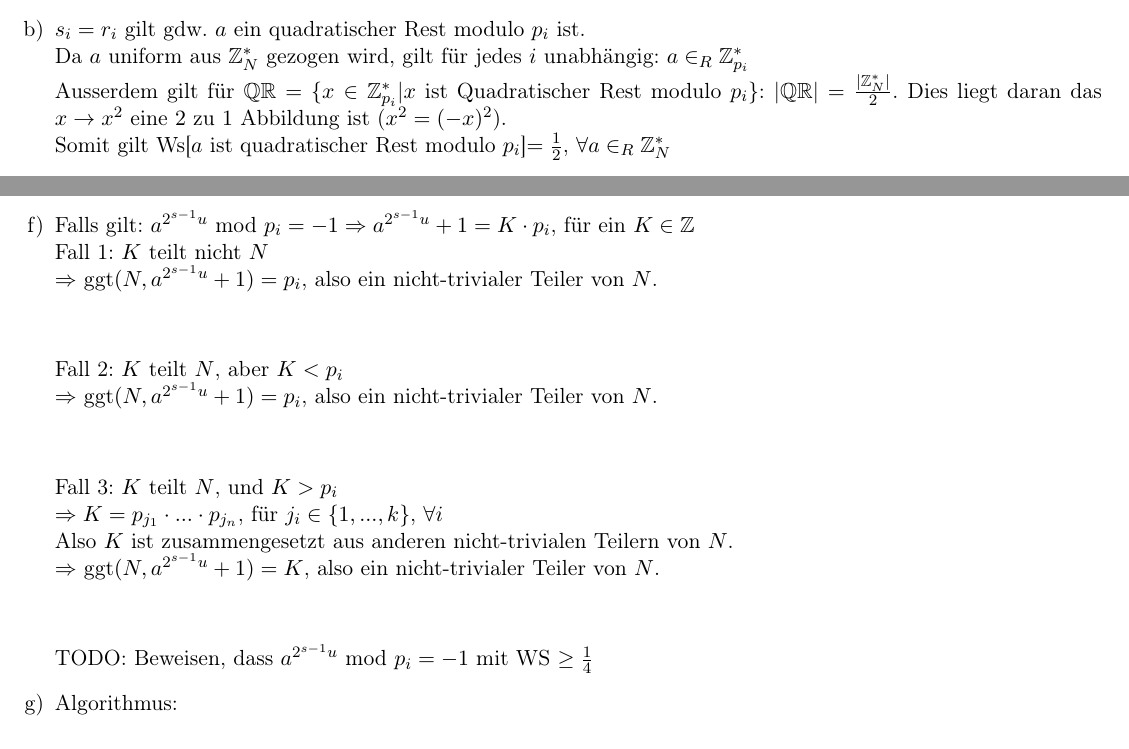
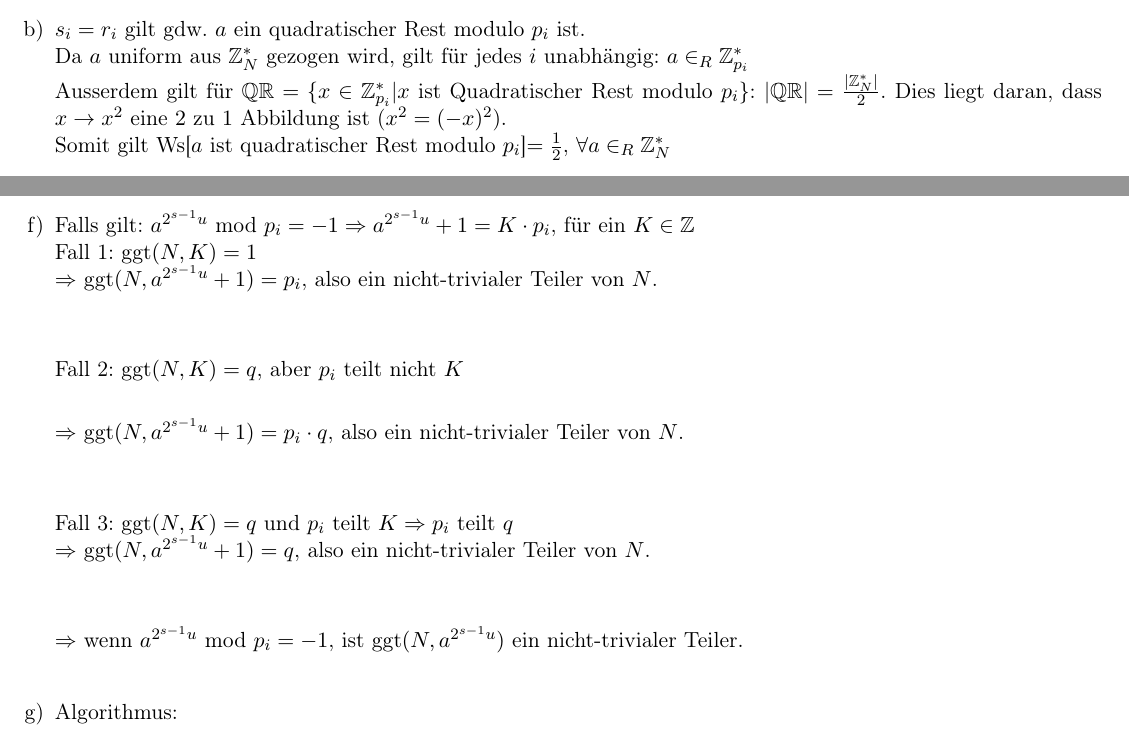
Before and after one commit to roeslpa/quantenalgorithmen, a LaTeX problem sheet (uebungen/Uebung4/Uebung4.tex): two parts of page 4 of 5, joined at a grey line, cut so that both start at the same text. Compiled offline with pdfLaTeX; an older LaTeX class or package is replaced by its successor.

Commit message:
an 4 f) gearbeitet

```diff
--- a/uebungen/Uebung4/Uebung4.tex
+++ b/uebungen/Uebung4/Uebung4.tex
@@ -111,7 +111,7 @@ $S_u=\{\wedge, \neg, c\}$ kann also durch $S_q' = \{T_{\wedge},T_{\neg},T_{c}\}$
 
 \item $s_i = r_i$ gilt gdw. $a$ ein quadratischer Rest modulo $p_i$ ist.\\
  Da $a$ uniform aus $\mathbb{Z}_N^*$ gezogen wird, gilt für jedes $i$ unabhängig: $a\in_R\mathbb{Z}_{p_i}^*$\\
-Ausserdem gilt für $\mathbb{QR}=\{x\in \mathbb{Z}_{p_i}^*|x$ ist Quadratischer Rest modulo $p_i\}$: $|\mathbb{QR}|=\frac{|\mathbb{Z}_N^*|}{2}$. Dies liegt daran das $x \rightarrow x^2$ eine $2$ zu $1$ Abbildung ist ($x^2=(-x)^2$).\\
+Ausserdem gilt für $\mathbb{QR}=\{x\in \mathbb{Z}_{p_i}^*|x$ ist Quadratischer Rest modulo $p_i\}$: $|\mathbb{QR}|=\frac{|\mathbb{Z}_N^*|}{2}$. Dies liegt daran, dass $x \rightarrow x^2$ eine $2$ zu $1$ Abbildung ist ($x^2=(-x)^2$).\\
 Somit gilt Ws[$a$ ist quadratischer Rest modulo $p_i$]$=\frac{1}{2}$, $\forall a\in_R\mathbb{Z}_N^*$
 
 \item
@@ -130,19 +130,18 @@ $\Rightarrow a^{2^{s-1}u} = 1$ mod $p_i$, falls $s_i<s$
 
 \item
 Falls gilt: $a^{2^{s-1}u}$ mod $p_i=-1 \Rightarrow a^{2^{s-1}u}+1=K\cdot p_i$, für ein $K\in \mathbb{Z}$\\
-Fall 1: $K$ teilt nicht $N$\\
+Fall 1: ggt$(N,K)=1$\\
 $\Rightarrow$ ggt$(N, a^{2^{s-1}u}+1) = p_i$, also ein nicht-trivialer Teiler von $N$.\\\\
 
-Fall 2: $K$ teilt $N$, aber $K<p_i$\\
-$\Rightarrow$ ggt$(N, a^{2^{s-1}u}+1) = p_i$, also ein nicht-trivialer Teiler von $N$. \\\\
+Fall 2: ggt$(N, K)=q$, aber $p_i$ teilt nicht $K$\\
 
-Fall 3:  $K$ teilt $N$, und $K>p_i$\\
-$\Rightarrow K= p_{j_1}\cdot ... \cdot p_{j_n}$, für $j_i\in \{1, ..., k\}$, $\forall i$\\
-Also $K$ ist zusammengesetzt aus anderen nicht-trivialen Teilern von $N$.\\
-$\Rightarrow$ ggt$(N, a^{2^{s-1}u}+1) = K$, also ein nicht-trivialer Teiler von $N$. \\\\
+$\Rightarrow$ ggt$(N, a^{2^{s-1}u}+1) = p_i \cdot q$, also ein nicht-trivialer Teiler von $N$. \\\\
 
-TODO:
-Beweisen, dass $a^{2^{s-1}u}$ mod $p_i=-1$ mit WS $\geq \frac{1}{4}$
+Fall 3:  ggt$(N,K)=q$ und $p_i$ teilt $K \Rightarrow p_i$ teilt $q$ \\
+$\Rightarrow$ ggt$(N, a^{2^{s-1}u}+1) = q$, also ein nicht-trivialer Teiler von $N$. \\\\
+
+$\Rightarrow$ wenn $a^{2^{s-1}u}$ mod $p_i=-1$, ist ggt$(N, a^{2^{s-1}u})$ ein nicht-trivialer Teiler.\\
+
 
 
 \item
```
